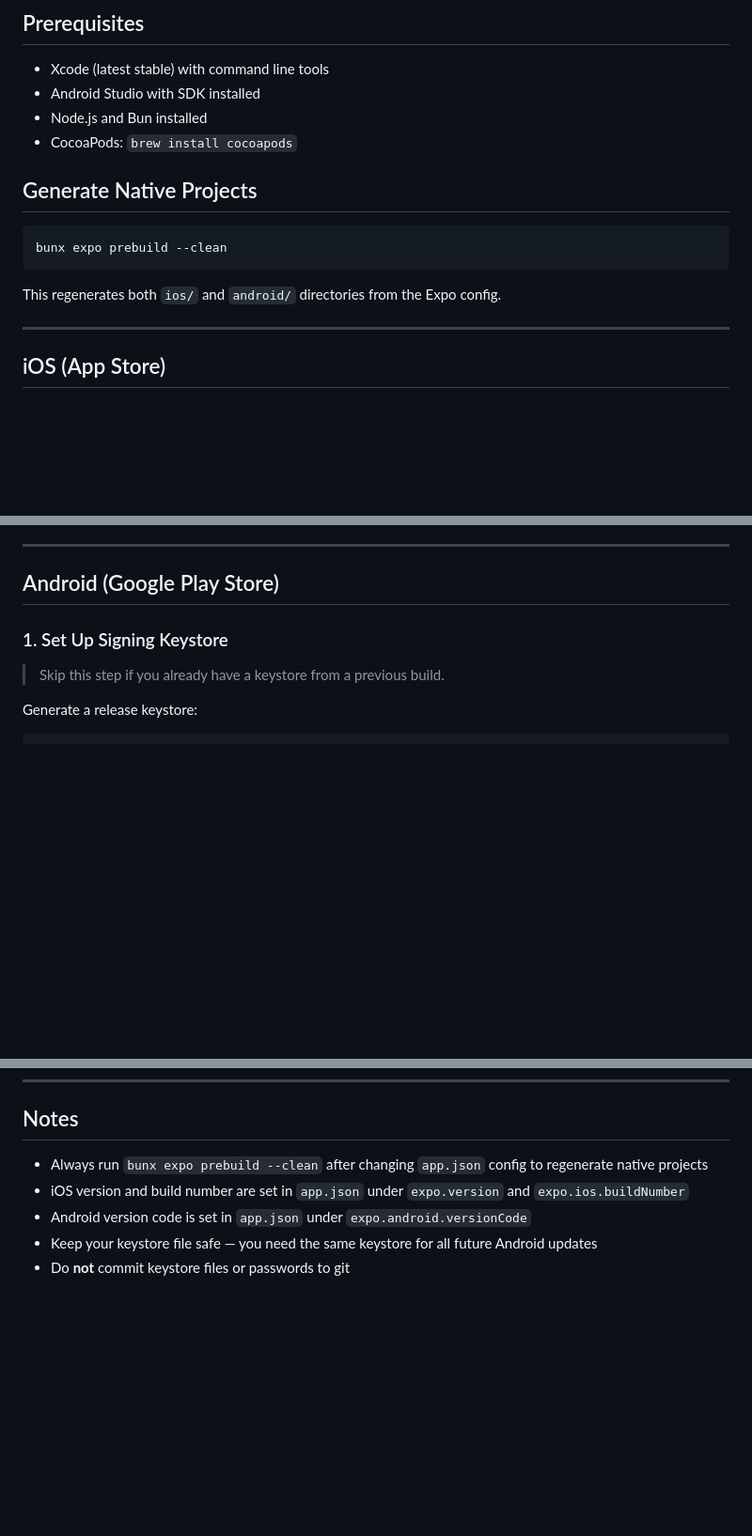
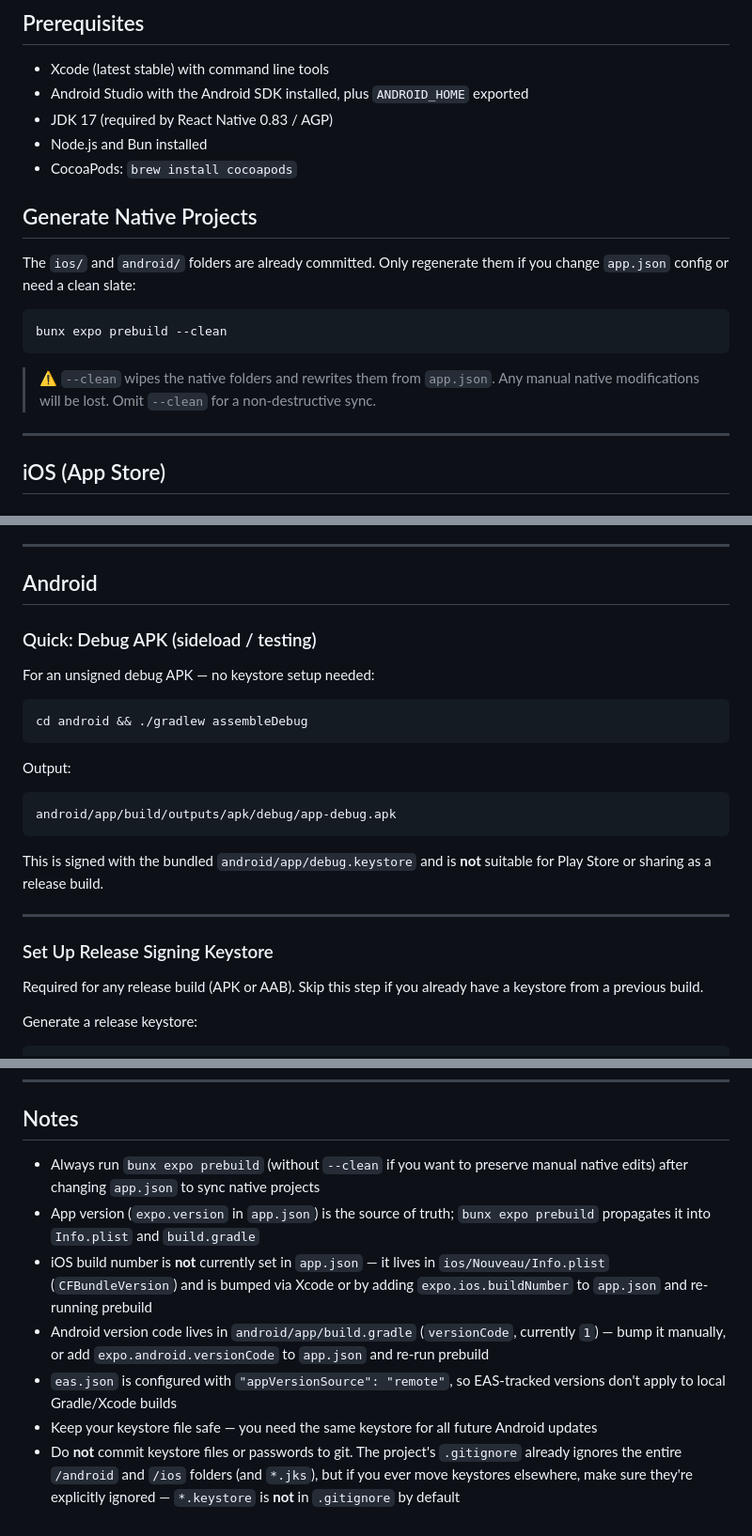
Before and after one commit to dadanisme/nouveau, a Markdown page: LOCAL_BUILD.md, 3 parts joined by grey strips. Shown at 94% size. Rendered like a GitHub page; blank space fills up the shorter version.

````diff
--- a/LOCAL_BUILD.md
+++ b/LOCAL_BUILD.md
@@ -5,17 +5,20 @@ Instructions for building and submitting the app locally without EAS cloud build
 ## Prerequisites
 
 - Xcode (latest stable) with command line tools
-- Android Studio with SDK installed
+- Android Studio with the Android SDK installed, plus `ANDROID_HOME` exported
+- JDK 17 (required by React Native 0.83 / AGP)
 - Node.js and Bun installed
 - CocoaPods: `brew install cocoapods`
 
 ## Generate Native Projects
 
+The `ios/` and `android/` folders are already committed. Only regenerate them if you change `app.json` config or need a clean slate:
+
 ```bash
 bunx expo prebuild --clean
 ```
 
-This regenerates both `ios/` and `android/` directories from the Expo config.
+> ⚠️ `--clean` wipes the native folders and rewrites them from `app.json`. Any manual native modifications will be lost. Omit `--clean` for a non-destructive sync.
 
 ---
 
@@ -52,11 +55,29 @@ open ios/Nouveau.xcworkspace
 
 ---
 
-## Android (Google Play Store)
+## Android
 
-### 1. Set Up Signing Keystore
+### Quick: Debug APK (sideload / testing)
 
-> Skip this step if you already have a keystore from a previous build.
+For an unsigned debug APK — no keystore setup needed:
+
+```bash
+cd android && ./gradlew assembleDebug
+```
+
+Output:
+
+```
+android/app/build/outputs/apk/debug/app-debug.apk
+```
+
+This is signed with the bundled `android/app/debug.keystore` and is **not** suitable for Play Store or sharing as a release build.
+
+---
+
+### Set Up Release Signing Keystore
+
+Required for any release build (APK or AAB). Skip this step if you already have a keystore from a previous build.
 
 Generate a release keystore:
 
@@ -135,8 +183,10 @@ android/app/build/outputs/bundle/release/app-release.aab
 
 ## Notes
 
-- Always run `bunx expo prebuild --clean` after changing `app.json` config to regenerate native projects
-- iOS version and build number are set in `app.json` under `expo.version` and `expo.ios.buildNumber`
-- Android version code is set in `app.json` under `expo.android.versionCode`
+- Always run `bunx expo prebuild` (without `--clean` if you want to preserve manual native edits) after changing `app.json` to sync native projects
+- App version (`expo.version` in `app.json`) is the source of truth; `bunx expo prebuild` propagates it into `Info.plist` and `build.gradle`
+- iOS build number is **not** currently set in `app.json` — it lives in `ios/Nouveau/Info.plist` (`CFBundleVersion`) and is bumped via Xcode or by adding `expo.ios.buildNumber` to `app.json` and re-running prebuild
+- Android version code lives in `android/app/build.gradle` (`versionCode`, currently `1`) — bump it manually, or add `expo.android.versionCode` to `app.json` and re-run prebuild
+- `eas.json` is configured with `"appVersionSource": "remote"`, so EAS-tracked versions don't apply to local Gradle/Xcode builds
 - Keep your keystore file safe — you need the same keystore for all future Android updates
-- Do **not** commit keystore files or passwords to git
+- Do **not** commit keystore files or passwords to git. The project's `.gitignore` already ignores the entire `/android` and `/ios` folders (and `*.jks`), but if you ever move keystores elsewhere, make sure they're explicitly ignored — `*.keystore` is **not** in `.gitignore` by default
````
Also changed, not shown: other parts of LOCAL_BUILD.md (+46 -19 lines).
